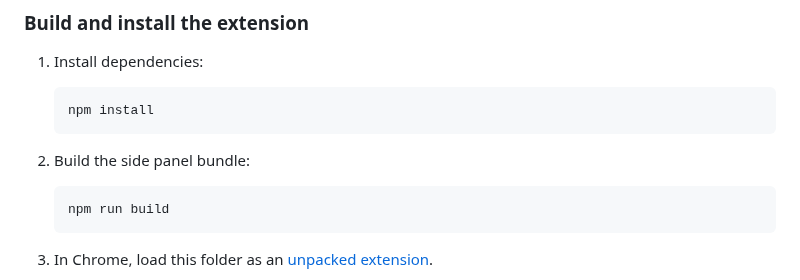
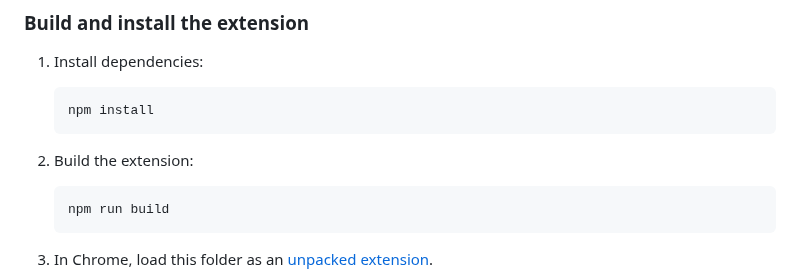
Before and after one commit to edgelesssys/privatemode-for-chrome-demo, a Markdown page: README.md, the part around the change. Rendered like a GitHub page.

Commit message:
Clarification

````diff
--- a/README.md
+++ b/README.md
@@ -33,7 +33,7 @@ Under the hood, the extension uses the confidential computing-based AI service [
     npm install
     ```
 
-2. Build the side panel bundle:
+2. Build the extension:
 
     ```sh
     npm run build
````
